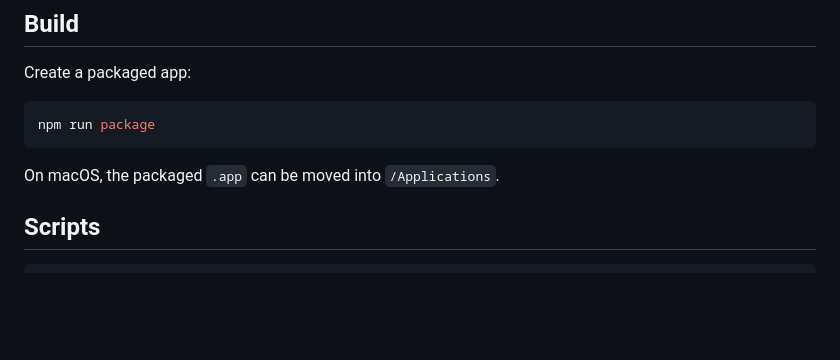
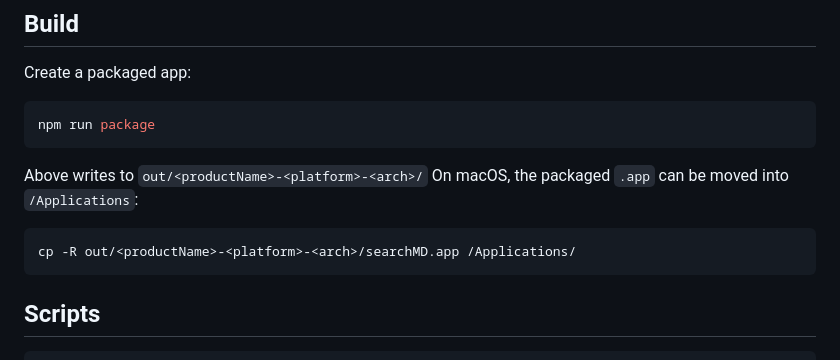
Before and after one commit to jonosachs/search-md, a Markdown page: README.md, the part around the change. Drawn GitHub-style; blank space fills up the shorter version.

Commit message:
docs(readme): Clarify 'npm run package' output path and Mac install script

````diff
--- a/README.md
+++ b/README.md
@@ -65,7 +65,12 @@ Create a packaged app:
 npm run package
 ```
 
-On macOS, the packaged `.app` can be moved into `/Applications`.
+Above writes to `out/<productName>-<platform>-<arch>/`
+On macOS, the packaged `.app` can be moved into `/Applications`:
+
+```bash
+cp -R out/<productName>-<platform>-<arch>/searchMD.app /Applications/
+```
 
 ## Scripts
 
````
